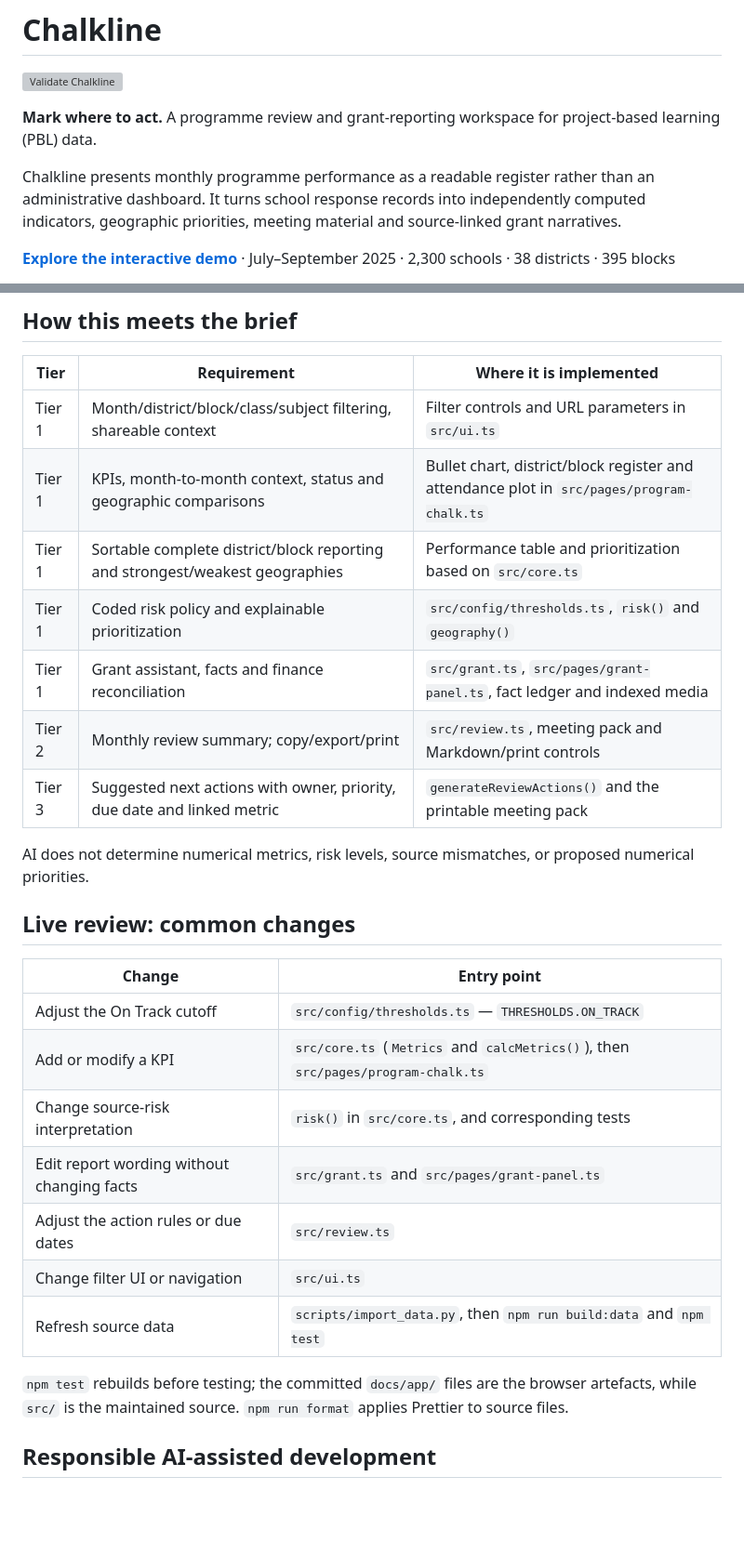
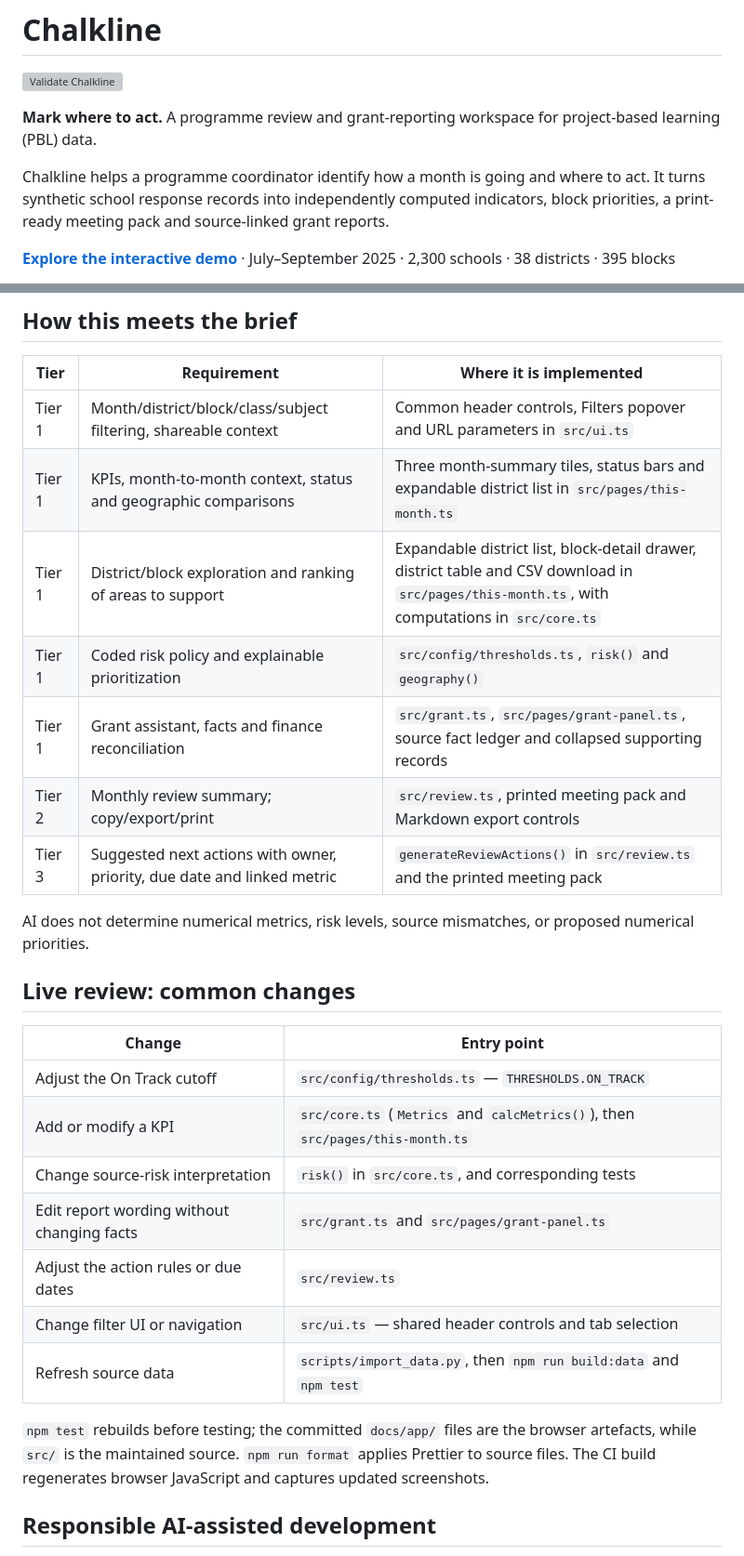
Before and after one commit to ashh-droid/chalkline-pbl-review, a Markdown page: README.md, 2 parts joined by grey strips. Shown at 93% size. Drawn GitHub-style; blank space fills up the shorter version; grey boxes are pictures that could not be loaded.

```diff
--- a/README.md
+++ b/README.md
@@ -6,7 +6,7 @@
 
 **Mark where to act.** A programme review and grant-reporting workspace for project-based learning (PBL) data.
 
-Chalkline presents monthly programme performance as a readable register rather than an administrative dashboard. It turns school response records into independently computed indicators, geographic priorities, meeting material and source-linked grant narratives.
+Chalkline helps a programme coordinator identify how a month is going and where to act. It turns synthetic school response records into independently computed indicators, block priorities, a print-ready meeting pack and source-linked grant reports.
 
 **[Explore the interactive demo](https://ashh-droid.github.io/chalkline-pbl-review/)** · July–September 2025 · 2,300 schools · 38 districts · 395 blocks
 
@@ -126,13 +130,13 @@ The browser works with prepared JSON; the original CSV exports remain available
 
 | Tier | Requirement | Where it is implemented |
 | --- | --- | --- |
-| Tier 1 | Month/district/block/class/subject filtering, shareable context | Filter controls and URL parameters in `src/ui.ts` |
-| Tier 1 | KPIs, month-to-month context, status and geographic comparisons | Bullet chart, district/block register and attendance plot in `src/pages/program-chalk.ts` |
-| Tier 1 | Sortable complete district/block reporting and strongest/weakest geographies | Performance table and prioritization based on `src/core.ts` |
+| Tier 1 | Month/district/block/class/subject filtering, shareable context | Common header controls, Filters popover and URL parameters in `src/ui.ts` |
+| Tier 1 | KPIs, month-to-month context, status and geographic comparisons | Three month-summary tiles, status bars and expandable district list in `src/pages/this-month.ts` |
+| Tier 1 | District/block exploration and ranking of areas to support | Expandable district list, block-detail drawer, district table and CSV download in `src/pages/this-month.ts`, with computations in `src/core.ts` |
 | Tier 1 | Coded risk policy and explainable prioritization | `src/config/thresholds.ts`, `risk()` and `geography()` |
-| Tier 1 | Grant assistant, facts and finance reconciliation | `src/grant.ts`, `src/pages/grant-panel.ts`, fact ledger and indexed media |
-| Tier 2 | Monthly review summary; copy/export/print | `src/review.ts`, meeting pack and Markdown/print controls |
-| Tier 3 | Suggested next actions with owner, priority, due date and linked metric | `generateReviewActions()` and the printable meeting pack |
+| Tier 1 | Grant assistant, facts and finance reconciliation | `src/grant.ts`, `src/pages/grant-panel.ts`, source fact ledger and collapsed supporting records |
+| Tier 2 | Monthly review summary; copy/export/print | `src/review.ts`, printed meeting pack and Markdown export controls |
+| Tier 3 | Suggested next actions with owner, priority, due date and linked metric | `generateReviewActions()` in `src/review.ts` and the printed meeting pack |
 
 AI does not determine numerical metrics, risk levels, source mismatches, or proposed numerical priorities.
 
@@ -141,14 +145,14 @@ AI does not determine numerical metrics, risk levels, source mismatches, or prop
 | Change | Entry point |
 | --- | --- |
 | Adjust the On Track cutoff | `src/config/thresholds.ts` — `THRESHOLDS.ON_TRACK` |
-| Add or modify a KPI | `src/core.ts` (`Metrics` and `calcMetrics()`), then `src/pages/program-chalk.ts` |
+| Add or modify a KPI | `src/core.ts` (`Metrics` and `calcMetrics()`), then `src/pages/this-month.ts` |
 | Change source-risk interpretation | `risk()` in `src/core.ts`, and corresponding tests |
 | Edit report wording without changing facts | `src/grant.ts` and `src/pages/grant-panel.ts` |
 | Adjust the action rules or due dates | `src/review.ts` |
-| Change filter UI or navigation | `src/ui.ts` |
+| Change filter UI or navigation | `src/ui.ts` — shared header controls and tab selection |
 | Refresh source data | `scripts/import_data.py`, then `npm run build:data` and `npm test` |
 
-`npm test` rebuilds before testing; the committed `docs/app/` files are the browser artefacts, while `src/` is the maintained source. `npm run format` applies Prettier to source files.
+`npm test` rebuilds before testing; the committed `docs/app/` files are the browser artefacts, while `src/` is the maintained source. `npm run format` applies Prettier to source files. The CI build regenerates browser JavaScript and captures updated screenshots.
 
 ## Responsible AI-assisted development
 
```
Also changed, not shown: other parts of README.md (+13 -9 lines), engineering/VERIFICATION.md (+19 -28 lines), docs/og-image.png, engineering/screenshots/Chalkline_Grant_Reporting.png, engineering/screenshots/Chalkline_Mobile.png, engineering/screenshots/Chalkline_Program_Review.png, 9 other files.
